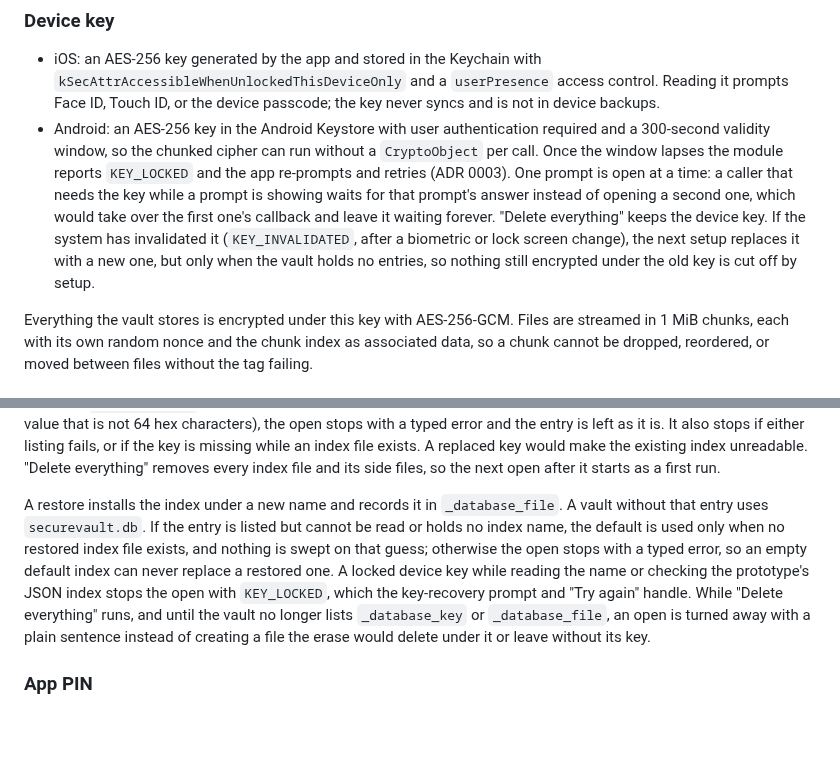
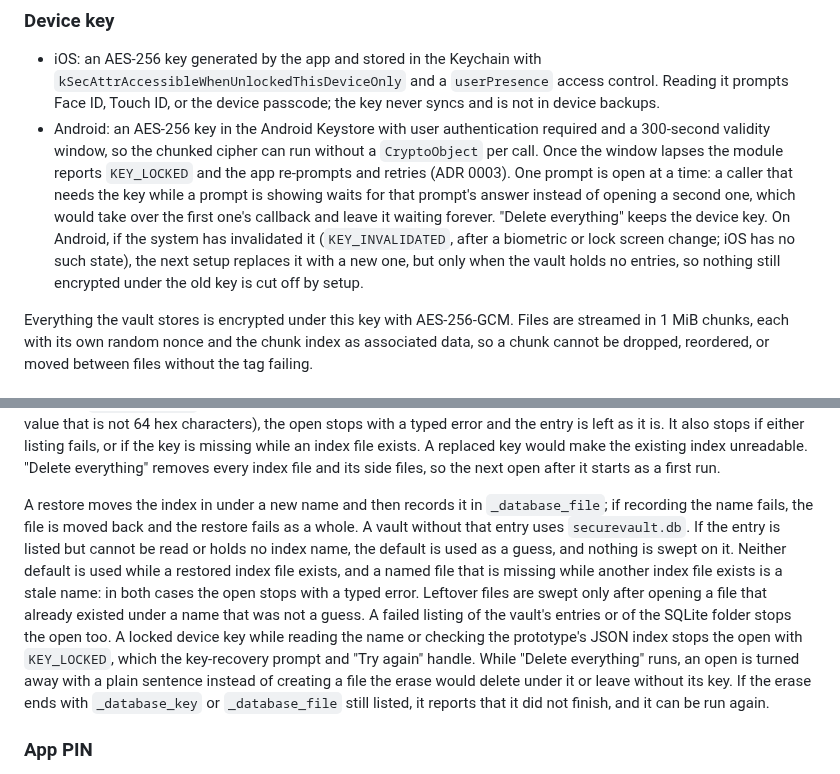
Before and after one commit to naderalfakesh/secure-vault, a Markdown page: docs/SECURITY.md, 2 parts joined by grey strips. Rendered like a GitHub page; blank space fills up the shorter version.

Commit message:
docs: describe the restored index name rules, the bounded erase gate, and the Android-only key replacement

```diff
--- a/docs/SECURITY.md
+++ b/docs/SECURITY.md
@@ -42,10 +42,11 @@ backup passphrase ─── PBKDF2-HMAC-SHA256, 600 000 iterations, per-file sal
   open at a time: a caller that needs the key while a prompt is showing waits
   for that prompt's answer instead of opening a second one, which would take
   over the first one's callback and leave it waiting forever.
-  "Delete everything" keeps the device key. If the system has invalidated it
-  (`KEY_INVALIDATED`, after a biometric or lock screen change), the next setup
-  replaces it with a new one, but only when the vault holds no entries, so
-  nothing still encrypted under the old key is cut off by setup.
+  "Delete everything" keeps the device key. On Android, if the system has
+  invalidated it (`KEY_INVALIDATED`, after a biometric or lock screen change;
+  iOS has no such state), the next setup replaces it with a new one, but only
+  when the vault holds no entries, so nothing still encrypted under the old
+  key is cut off by setup.
 
 Everything the vault stores is encrypted under this key with AES-256-GCM.
 Files are streamed in 1 MiB chunks, each with its own random nonce and the
@@ -72,17 +73,22 @@ would make the existing index unreadable. "Delete everything" removes every
 index file and its side files, so the next open after it starts as a first
 run.
 
-A restore installs the index under a new name and records it in
-`_database_file`. A vault without that entry uses `securevault.db`. If the
-entry is listed but cannot be read or holds no index name, the default is
-used only when no restored index file exists, and nothing is swept on that
-guess; otherwise the open stops with a typed error, so an empty default index
-can never replace a restored one. A locked device key while reading the name
-or checking the prototype's JSON index stops the open with `KEY_LOCKED`,
-which the key-recovery prompt and "Try again" handle. While "Delete
-everything" runs, and until the vault no longer lists `_database_key` or
-`_database_file`, an open is turned away with a plain sentence instead of
-creating a file the erase would delete under it or leave without its key.
+A restore moves the index in under a new name and then records it in
+`_database_file`; if recording the name fails, the file is moved back and the
+restore fails as a whole. A vault without that entry uses `securevault.db`.
+If the entry is listed but cannot be read or holds no index name, the default
+is used as a guess, and nothing is swept on it. Neither default is used while
+a restored index file exists, and a named file that is missing while another
+index file exists is a stale name: in both cases the open stops with a typed
+error. Leftover files are swept only after opening a file that already
+existed under a name that was not a guess. A failed listing of the vault's
+entries or of the SQLite folder stops the open too. A locked device key while
+reading the name or checking the prototype's JSON index stops the open with
+`KEY_LOCKED`, which the key-recovery prompt and "Try again" handle. While "Delete everything" runs, an open is turned away with a
+plain sentence instead of creating a file the erase would delete under it or
+leave without its key. If the erase ends with `_database_key` or
+`_database_file` still listed, it reports that it did not finish, and it can
+be run again.
 
 ### App PIN
 
```
